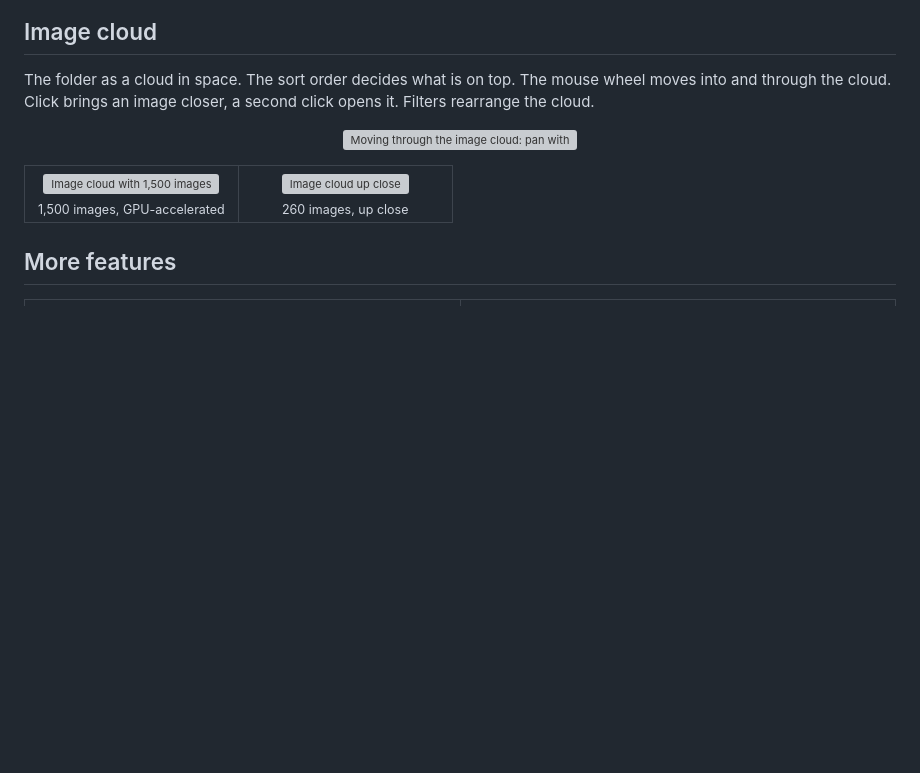
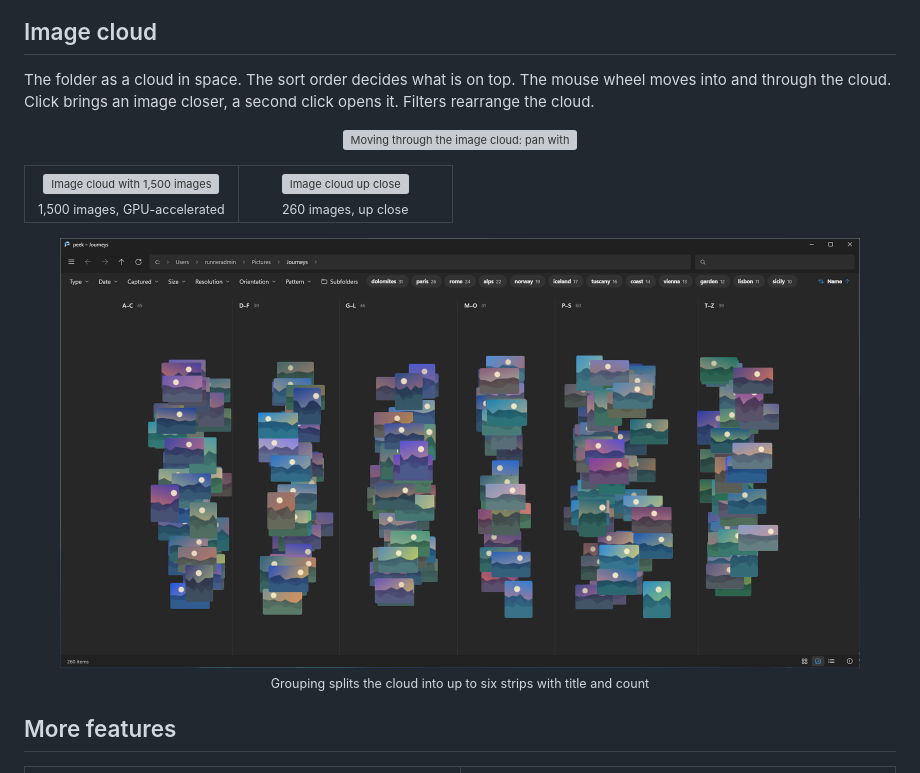
Before and after one commit to tn-023/peek, a Markdown page: README.md, the part around the change. GitHub-like rendering; pictures changed too: docs/screenshots/en/wolke-gruppen.png (added); blank space fills up the shorter version; grey boxes are pictures that could not be loaded.

```diff
--- a/README.md
+++ b/README.md
@@ -109,6 +109,11 @@ The folder as a cloud in space. The sort order decides what is on top. The mouse
   </tr>
 </table>
 
+<p align="center">
+  <img src="docs/screenshots/en/wolke-gruppen.png" alt="Image cloud grouped into strips" width="800"><br>
+  <sub>Grouping splits the cloud into up to six strips with title and count</sub>
+</p>
+
 ## More features
 
 <table>
```
Also changed, not shown: README.de.md (+5 -0 lines).
